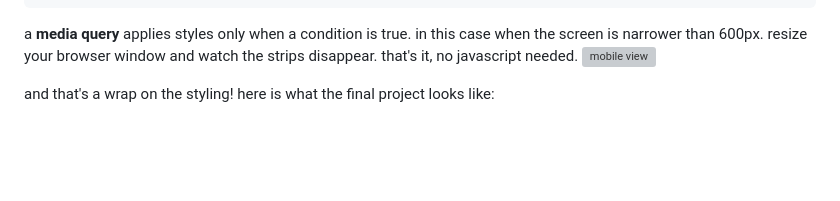
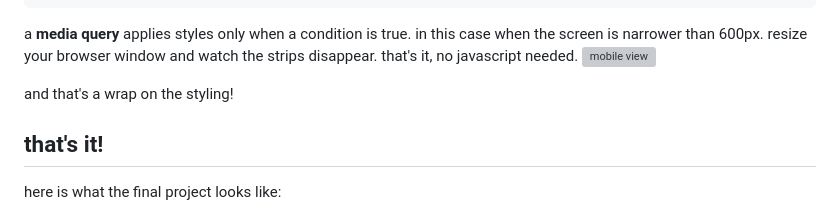
Before and after one commit to alisha-develops/astronomy-daily-pics, a Markdown page: GUIDE.md, the part around one of its changes. Rendered like a GitHub page; blank space fills up the shorter version; grey boxes are pictures that could not be loaded.

Commit message:
add final project details in guide

```diff
--- a/GUIDE.md
+++ b/GUIDE.md
@@ -600,8 +600,9 @@ one last thing. on small screens the side strips overlap the content. we hide th
 a **media query** applies styles only when a condition is true. in this case when the screen is narrower than 600px. resize your browser window and watch the strips disappear. that's it, no javascript needed.
 ![mobile view](./guideassets/2026-05-26%20(6).png)
 
-and that's a wrap on the styling! here is what the final project looks like:
-
+and that's a wrap on the styling!
+## that's it!
+here is what the final project looks like:
 ![screenshot](./guideAssets/2026-05-26%20(7).png)
 
 not bad for a first project right? you just built a real website that talks to a nasa API, handles live data, and looks good doing it. now go make it your own, change the colors, try a different API, add a date picker. the hard part is done, the fun part is up to you :D
```
Also changed, not shown: other parts of GUIDE.md (+2 -0 lines).
